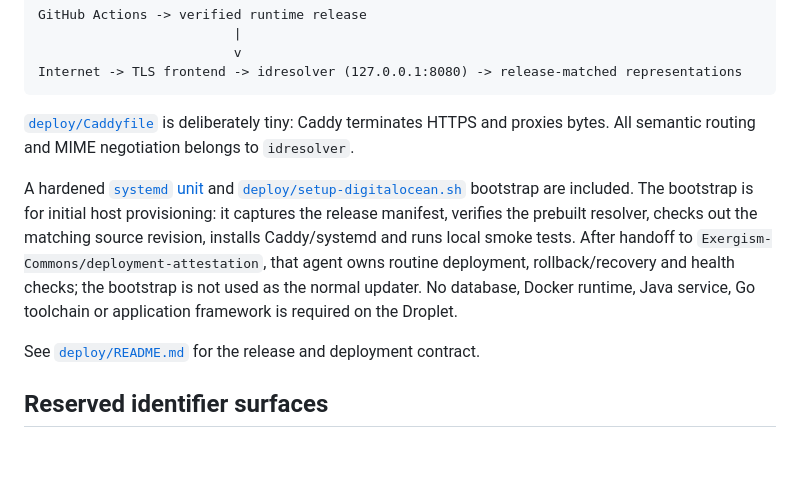
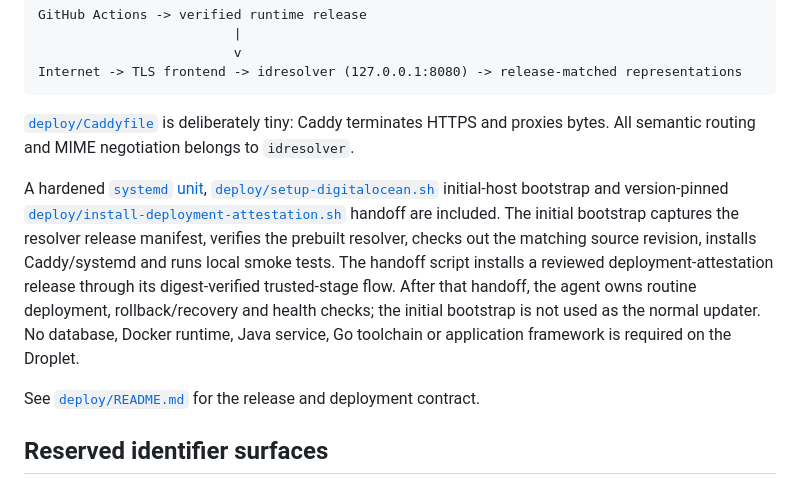
Before and after one commit to Exergism-Commons/id, a Markdown page: README.md, the part around the change. GitHub-like rendering; blank space fills up the shorter version.

Commit message:
Link versioned deployment-attestation handoff

```diff
--- a/README.md
+++ b/README.md
@@ -64,7 +64,7 @@ Internet -> TLS frontend -> idresolver (127.0.0.1:8080) -> release-matched repre
 
 [`deploy/Caddyfile`](deploy/Caddyfile) is deliberately tiny: Caddy terminates HTTPS and proxies bytes. All semantic routing and MIME negotiation belongs to `idresolver`.
 
-A hardened [`systemd` unit](deploy/id-exergism.service) and [`deploy/setup-digitalocean.sh`](deploy/setup-digitalocean.sh) bootstrap are included. The bootstrap is for initial host provisioning: it captures the release manifest, verifies the prebuilt resolver, checks out the matching source revision, installs Caddy/systemd and runs local smoke tests. After handoff to `Exergism-Commons/deployment-attestation`, that agent owns routine deployment, rollback/recovery and health checks; the bootstrap is not used as the normal updater. No database, Docker runtime, Java service, Go toolchain or application framework is required on the Droplet.
+A hardened [`systemd` unit](deploy/id-exergism.service), [`deploy/setup-digitalocean.sh`](deploy/setup-digitalocean.sh) initial-host bootstrap and version-pinned [`deploy/install-deployment-attestation.sh`](deploy/install-deployment-attestation.sh) handoff are included. The initial bootstrap captures the resolver release manifest, verifies the prebuilt resolver, checks out the matching source revision, installs Caddy/systemd and runs local smoke tests. The handoff script installs a reviewed deployment-attestation release through its digest-verified trusted-stage flow. After that handoff, the agent owns routine deployment, rollback/recovery and health checks; the initial bootstrap is not used as the normal updater. No database, Docker runtime, Java service, Go toolchain or application framework is required on the Droplet.
 
 See [`deploy/README.md`](deploy/README.md) for the release and deployment contract.
 
```
